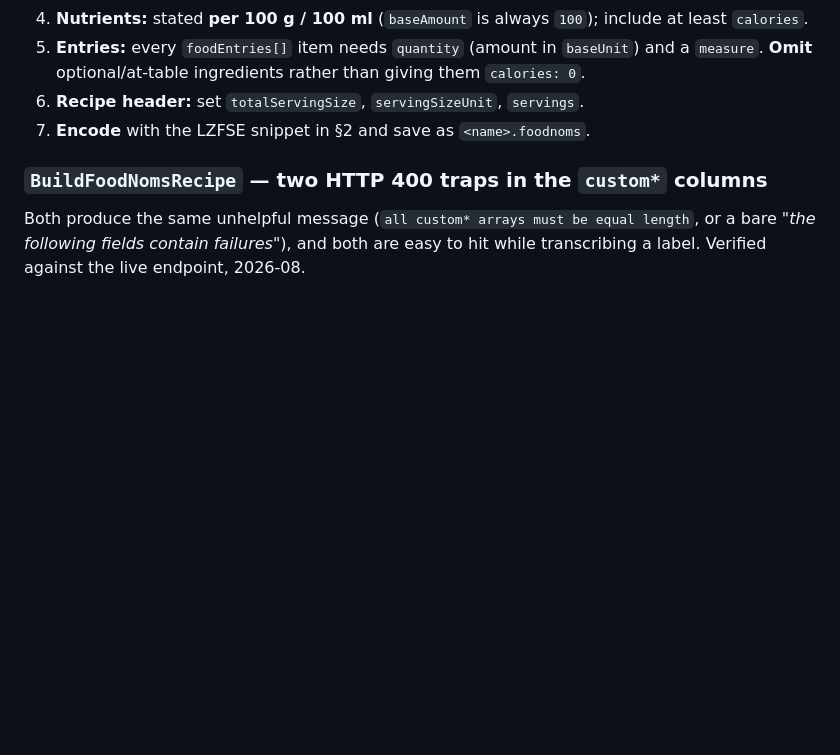
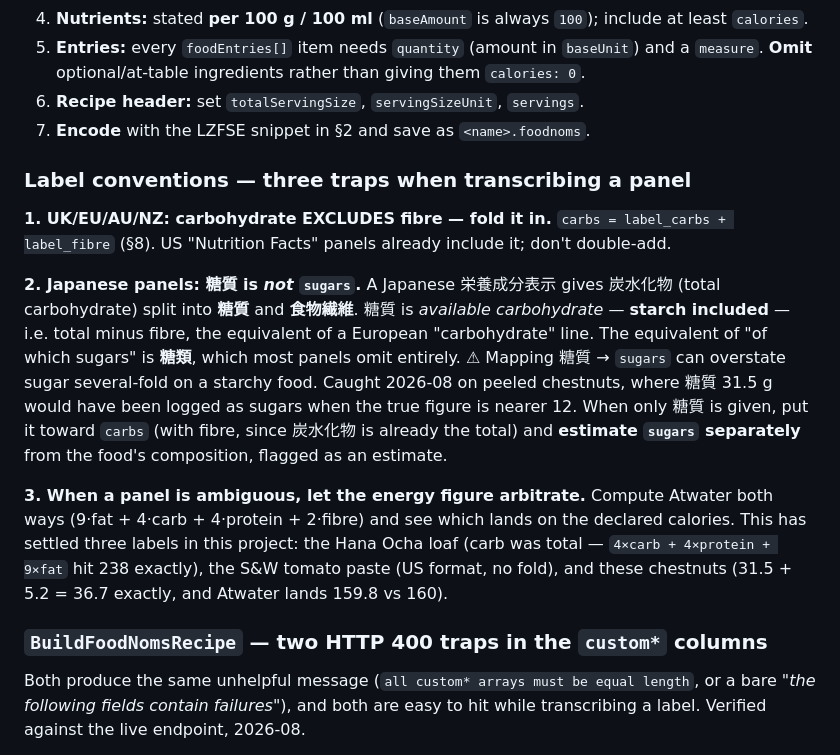
Before and after one commit to little-big-h/Recipes, a Markdown page: docs/FOODNOMS_FORMAT.md, the part around the change. Drawn GitHub-style; blank space fills up the shorter version.

Commit message:
FOODNOMS_FORMAT: document the label-convention traps, incl. 糖質
Holger's note that the English ingredient list mentions sugar surfaced a
transcription error: I had mapped the Japanese panel's 糖質 31.5 g onto
FoodNoms sugars. 糖質 is available carbohydrate - starch included - the
equivalent of a European carbohydrate line, not of 'of which sugars'
(which is 糖類, usually omitted). On a starchy food like chestnut that
overstates sugar roughly threefold; the true figure is nearer 12 g.

Records all three label traps together: the UK/EU/AU fibre fold, the
糖質 mistranslation, and the general method of letting the declared
energy figure arbitrate between readings - which has now settled three
labels in this project.

Co-Authored-By: Claude Opus 5 <noreply@anthropic.com>
Claude-Session: https://claude.ai/code/session_012z2gML7ZCaAt9DAuwBuNM2

```diff
--- a/docs/FOODNOMS_FORMAT.md
+++ b/docs/FOODNOMS_FORMAT.md
@@ -476,6 +476,29 @@ carbs are still EU-style and FoodNoms will reject the food.
 6. **Recipe header:** set `totalServingSize`, `servingSizeUnit`, `servings`.
 7. **Encode** with the LZFSE snippet in §2 and save as `<name>.foodnoms`.
 
+### Label conventions — three traps when transcribing a panel
+
+**1. UK/EU/AU/NZ: carbohydrate EXCLUDES fibre — fold it in.** `carbs = label_carbs + label_fibre`
+(§8). US "Nutrition Facts" panels already include it; don't double-add.
+
+**2. Japanese panels: 糖質 is *not* `sugars`.** A Japanese 栄養成分表示 gives
+炭水化物 (total carbohydrate) split into **糖質** and **食物繊維**. 糖質 is
+*available carbohydrate* — **starch included** — i.e. total minus fibre, the
+equivalent of a European "carbohydrate" line. The equivalent of "of which
+sugars" is **糖類**, which most panels omit entirely. ⚠ Mapping 糖質 → `sugars`
+can overstate sugar several-fold on a starchy food. Caught 2026-08 on peeled
+chestnuts, where 糖質 31.5 g would have been logged as sugars when the true
+figure is nearer 12. When only 糖質 is given, put it toward `carbs` (with fibre,
+since 炭水化物 is already the total) and **estimate `sugars` separately** from
+the food's composition, flagged as an estimate.
+
+**3. When a panel is ambiguous, let the energy figure arbitrate.** Compute
+Atwater both ways (9·fat + 4·carb + 4·protein + 2·fibre) and see which lands on
+the declared calories. This has settled three labels in this project: the
+Hana Ocha loaf (carb was total — `4×carb + 4×protein + 9×fat` hit 238 exactly),
+the S&W tomato paste (US format, no fold), and these chestnuts
+(31.5 + 5.2 = 36.7 exactly, and Atwater lands 159.8 vs 160).
+
 ### `BuildFoodNomsRecipe` — two HTTP 400 traps in the `custom*` columns
 
 Both produce the same unhelpful message (`all custom* arrays must be equal
```
